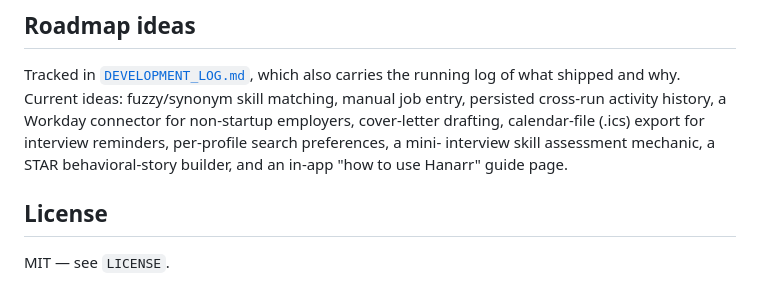
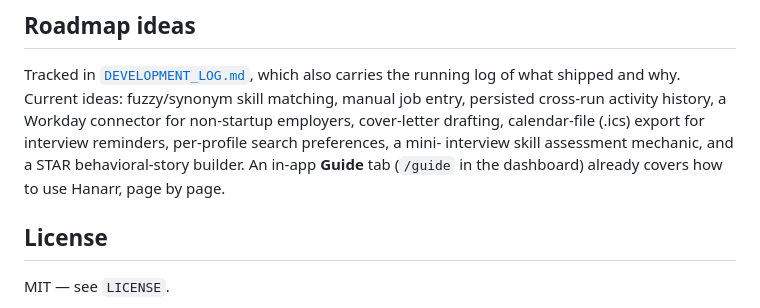
Before and after one commit to David-S-Hunsicker/hanarr, a Markdown page: README.md, the part around the change. Rendered like a GitHub page.

```diff
--- a/README.md
+++ b/README.md
@@ -333,8 +333,8 @@ Tracked in [`DEVELOPMENT_LOG.md`](DEVELOPMENT_LOG.md), which also carries the ru
 shipped and why. Current ideas: fuzzy/synonym skill matching, manual job entry, persisted
 cross-run activity history, a Workday connector for non-startup employers, cover-letter drafting,
 calendar-file (.ics) export for interview reminders, per-profile search preferences, a mini-
-interview skill assessment mechanic, a STAR behavioral-story builder, and an in-app "how to use
-Hanarr" guide page.
+interview skill assessment mechanic, and a STAR behavioral-story builder. An in-app **Guide** tab
+(`/guide` in the dashboard) already covers how to use Hanarr, page by page.
 
 ## License
 
```
Also changed, not shown: DEVELOPMENT_LOG.md (+18 -23 lines).
